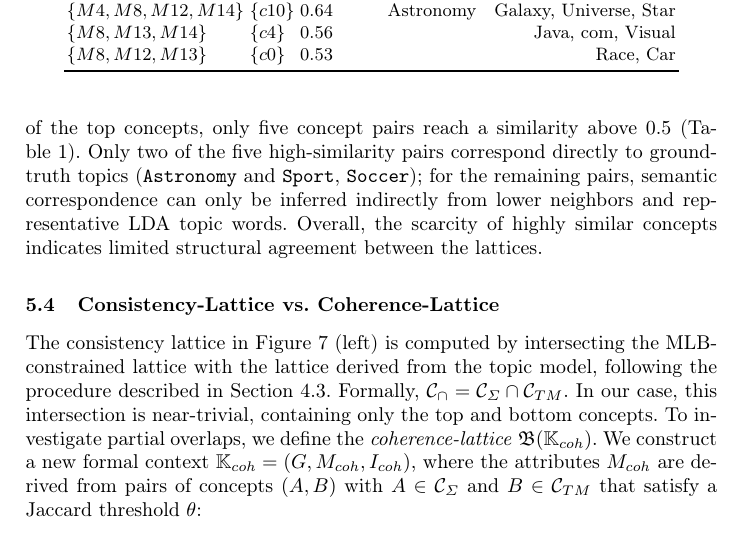
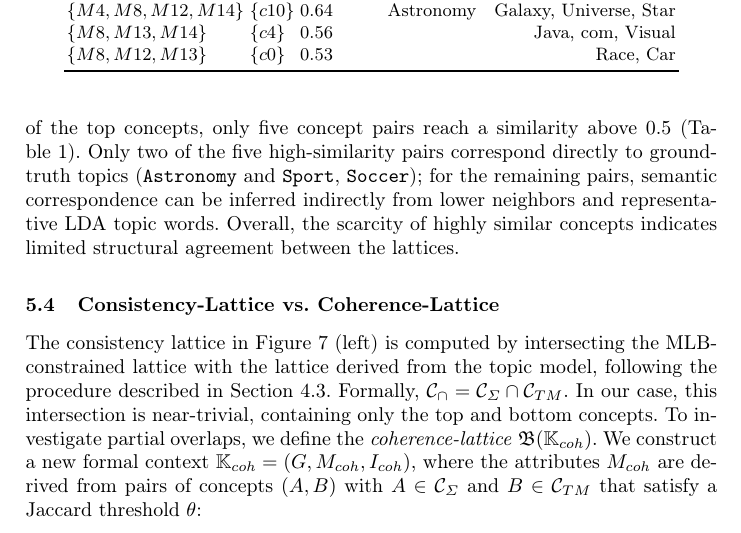
Before and after one commit to KlaraGtknst/fca-constrained-clustering, a LaTeX paper (main.tex, which reads chapters/08_case_study/lattice_comparison.tex): part of page 12 of 16, cut so that both start at the same text. Compiled offline with pdfLaTeX.

Commit message:
style: Improve wording

```diff
--- a/chapters/08_case_study/lattice_comparison.tex
+++ b/chapters/08_case_study/lattice_comparison.tex
@@ -61,7 +61,7 @@ To compare both lattices, we compute the Jaccard similarity~\cite{Glckstad2013Un
 For extents $A$ and $B$, the similarity is defined as $J(A,B) = \frac{|A \cap B|}{|A \cup B|}$.
 Figure~\ref{fig:concept_lattice_similarity} shows that most similarities are close to zero, indicating minimal overlap between document clusters.
 Excluding the trivial similarity of the top concepts, only five concept pairs reach a similarity above $0.5$ (Table~\ref{tab:concept_jaccard_similarity}).
-Only two of the five high-similarity pairs correspond directly to ground-truth topics (\texttt{Astronomy} and \texttt{Sport}, \texttt{Soccer}); for the remaining pairs, semantic correspondence can only be inferred indirectly from lower neighbors and representative \ac{lda} topic words.
+Only two of the five high-similarity pairs correspond directly to ground-truth topics (\texttt{Astronomy} and \texttt{Sport}, \texttt{Soccer}); for the remaining pairs, semantic correspondence can be inferred indirectly from lower neighbors and representative \ac{lda} topic words.
 Overall, the scarcity of highly similar concepts indicates limited structural agreement between the lattices.
 
 %% min-sup = 0.1
```
